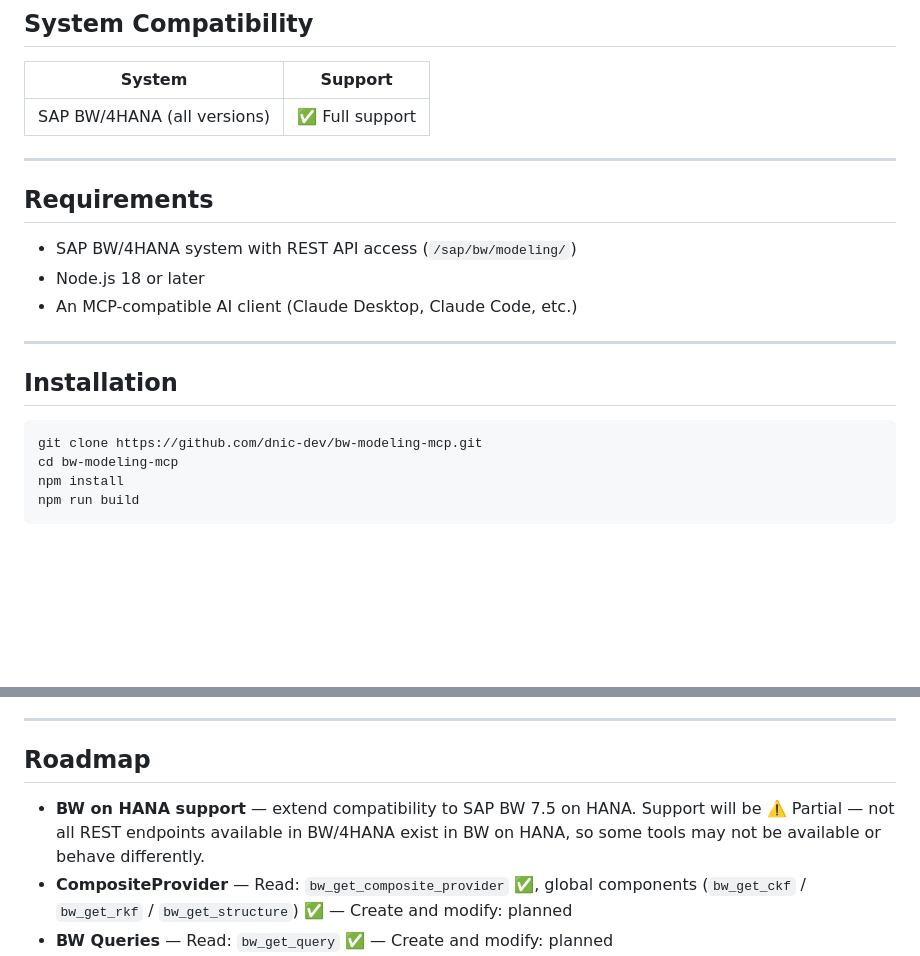
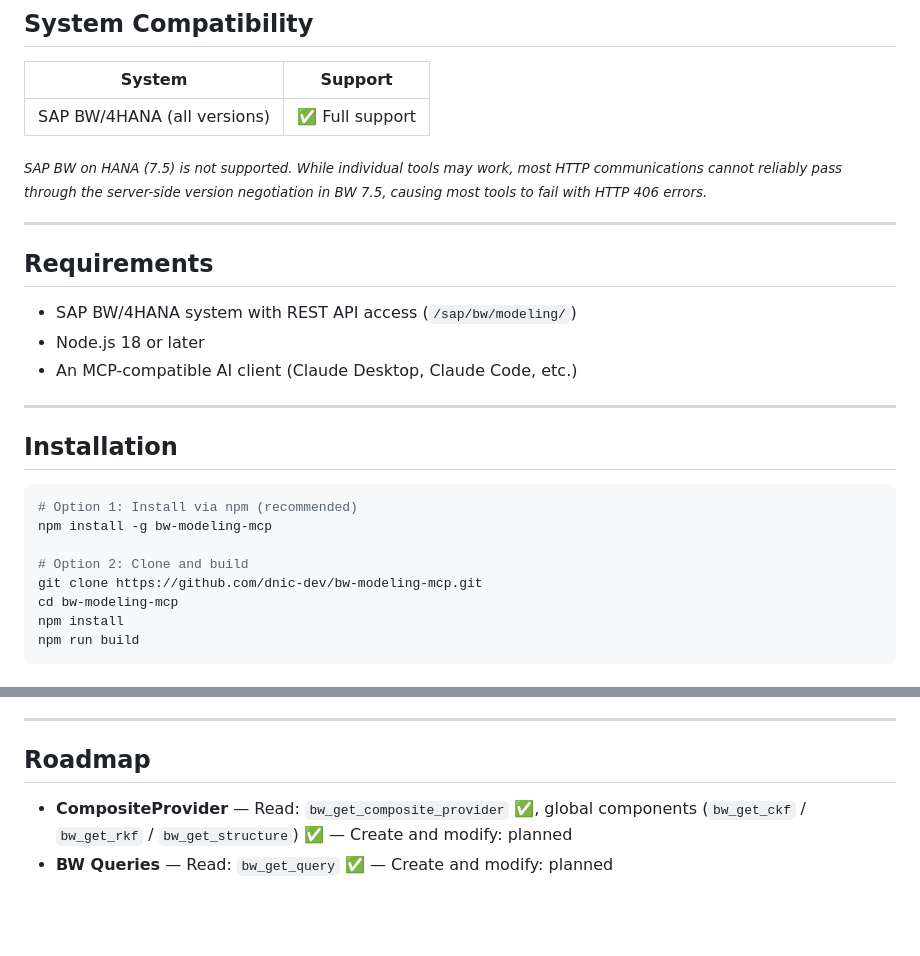
Before and after one commit to dnic-dev/bw-modeling-mcp-light, a Markdown page: README.md, 2 parts joined by grey strips. GitHub-like rendering; blank space fills up the shorter version.

Commit message:
docs: add npm install option to README

````diff
--- a/README.md
+++ b/README.md
@@ -178,6 +178,8 @@ The BW MCP server handles the BW modeling structure — creating the Transformat
 |---|---|
 | SAP BW/4HANA (all versions) | ✅ Full support |
 
+<p><em><sub>SAP BW on HANA (7.5) is not supported. While individual tools may work, most HTTP communications cannot reliably pass through the server-side version negotiation in BW 7.5, causing most tools to fail with HTTP 406 errors.</sub></em></p>
+
 ---
 
 ## Requirements
@@ -191,6 +193,10 @@ The BW MCP server handles the BW modeling structure — creating the Transformat
 ## Installation
 
 ```bash
+# Option 1: Install via npm (recommended)
+npm install -g bw-modeling-mcp
+
+# Option 2: Clone and build
 git clone https://github.com/dnic-dev/bw-modeling-mcp.git
 cd bw-modeling-mcp
 npm install
@@ -499,7 +505,6 @@ See [ARCHITECTURE.md](ARCHITECTURE.md) for the full technical architecture and c
 
 ## Roadmap
 
-- **BW on HANA support** — extend compatibility to SAP BW 7.5 on HANA. Support will be ⚠️ Partial — not all REST endpoints available in BW/4HANA exist in BW on HANA, so some tools may not be available or behave differently.
 - **CompositeProvider** — Read: `bw_get_composite_provider` ✅, global components (`bw_get_ckf` / `bw_get_rkf` / `bw_get_structure`) ✅ — Create and modify: planned
 - **BW Queries** — Read: `bw_get_query` ✅ — Create and modify: planned
 - **Process Chains** — build and manage Process Chains
````
